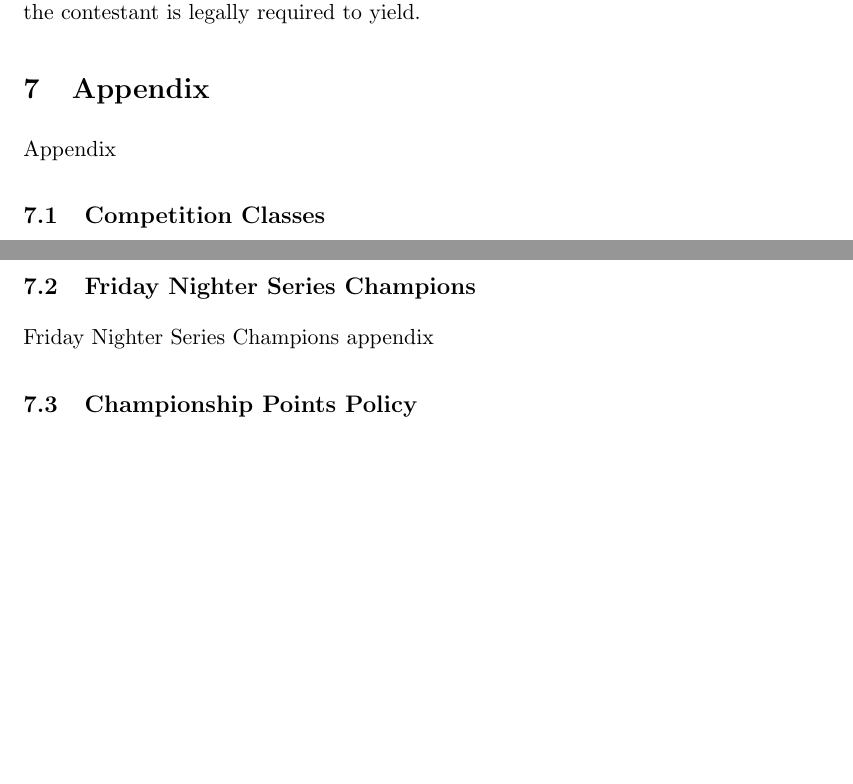
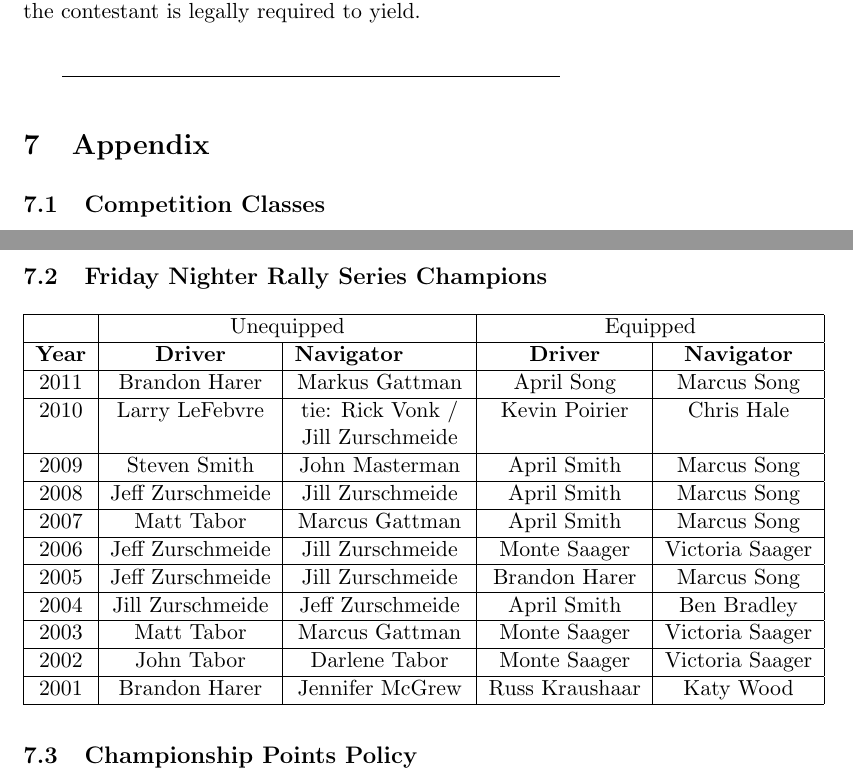
Before and after one commit to jhelwig/cscc-tsd-rally-rules, a LaTeX document (road-rally-rules.tex, which reads appendix.tex): two parts of pages 28 and 29 of 31 before the commit and two parts of pages 28 and 30 of 32 after it, joined at a grey line, cut so that both start at the same text, the shorter picture padded with empty space. Compiled offline with pdfLaTeX.

Commit message:
Start appendix

```diff
--- /dev/null
+++ b/appendix.tex
@@ -0,0 +1,3 @@
+\section{Appendix}
+
+\subsection{Competition Classes}
@@ -0,0 +28,34 @@
+\end{description}
+
+\subsection{Friday Nighter Rally Series Champions}
+\begin{tabular}{|c|c|p{3cm}|c|c|}
+\hline
+ & \multicolumn{2}{|c|}{Unequipped} & \multicolumn{2}{|c|}{Equipped} \\
+\hline
+\textbf{Year} & \textbf{Driver} & \textbf{Navigator} & \textbf{Driver} & \textbf{Navigator} \\
+\hline
+2011 & Brandon Harer & \centering{Markus Gattman} & April Song & Marcus Song \\
+\hline
+2010 & Larry LeFebvre & \centering{tie: Rick Vonk / Jill Zurschmeide} & Kevin Poirier & Chris Hale \\
+\hline
+2009 & Steven Smith & \centering{John Masterman} & April Smith & Marcus Song \\
+\hline
+2008 & Jeff Zurschmeide & \centering{Jill Zurschmeide} & April Smith & Marcus Song \\
+\hline
+2007 & Matt Tabor & \centering{Marcus Gattman} & April Smith & Marcus Song \\
+\hline
+2006 & Jeff Zurschmeide & \centering{Jill Zurschmeide} & Monte Saager & Victoria Saager \\
+\hline
+2005 & Jeff Zurschmeide & \centering{Jill Zurschmeide} & Brandon Harer & Marcus Song \\
+\hline
+2004 & Jill Zurschmeide & \centering{Jeff Zurschmeide} & April Smith & Ben Bradley \\
+\hline
+2003 & Matt Tabor & \centering{Marcus Gattman} & Monte Saager & Victoria Saager \\
+\hline
+2002 & John Tabor & \centering{Darlene Tabor} & Monte Saager & Victoria Saager \\
+\hline
+2001 & Brandon Harer & \centering{Jennifer McGrew} & Russ Kraushaar & Katy Wood \\
+\hline
+\end{tabular}
+
+\subsection{Championship Points Policy}
--- a/road-rally-rules.tex
+++ b/road-rally-rules.tex
@@ -121,16 +121,7 @@ For up-to-date information about CSCC Road rallies:
 
 %\appendix
 
-\section{Appendix}
-
-Appendix
-
-\subsection{Competition Classes}
-
-Competition Classes appendix
-
-\subsection{Friday Nighter Series Champions}
-
-Friday Nighter Series Champions appendix
-
-\subsection{Championship Points Policy}
+\begin{center}
+\line(1,0){250}
+\end{center}
+\input{appendix.tex}
```
Also changed, not shown: appendix.tex (34 more changed lines), road-rally-rules.tex (10 more changed lines).
